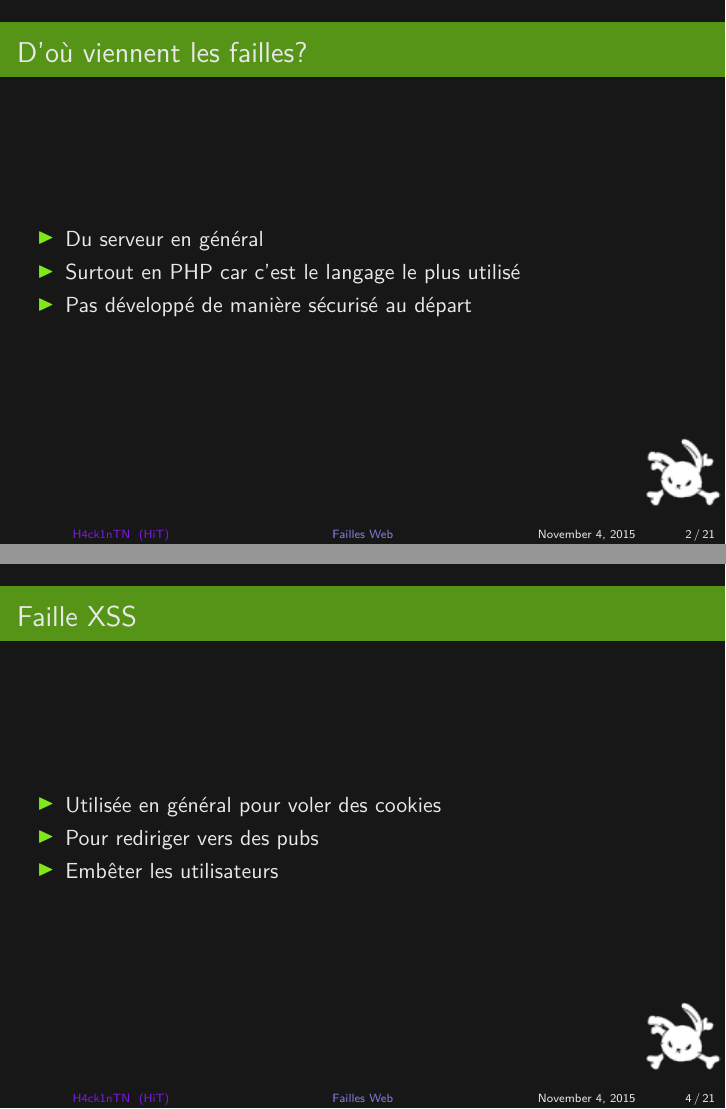
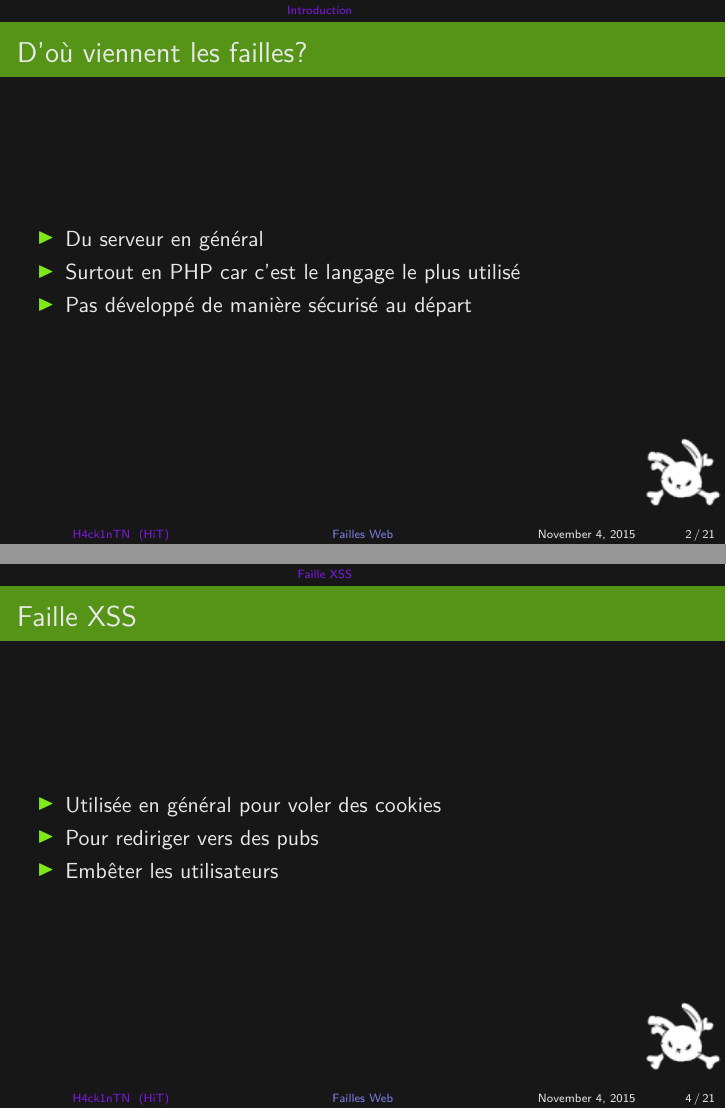
Before and after one commit to HackInTN/FaillesWeb, LaTeX slides (template.tex): pages 2 and 4 of 22, joined at a grey line. Compiled offline with pdfLaTeX; a LaTeX package or settings file that is missing is left out.

Commit message:
ajout sections

```diff
--- a/template.tex
+++ b/template.tex
@@ -53,6 +53,8 @@
 \titlepage
 \end{frame}
 
+\section{Introduction}
+
 \begin{frame}{D'où viennent les failles?}
 	\begin{itemize}
 		\item Du serveur en général
@@ -69,6 +71,8 @@
 		\item CRLF
 	\end{itemize}
 \end{frame}
+
+\section{Faille XSS}
 
 \begin{frame}{Faille XSS}
 	\begin{itemize}
@@ -102,6 +106,8 @@
 	\end{itemize}
 \end{frame}
 
+\section{Faille CSRF}
+
 \begin{frame}{CSRF}
 	\begin{itemize}
 		\item Acronyme de Cross-Site Request Forgery
@@ -182,6 +189,8 @@
 	\end{itemize}
 \end{frame}
 
+\section{Faille CRLF}
+
 \begin{frame}{CRLF}
 	\begin{itemize}
 		\item CRLF signifie Carriage Return Line Feed
```
Also changed, not shown: template.pdf, template.tex (3 more changed lines).
